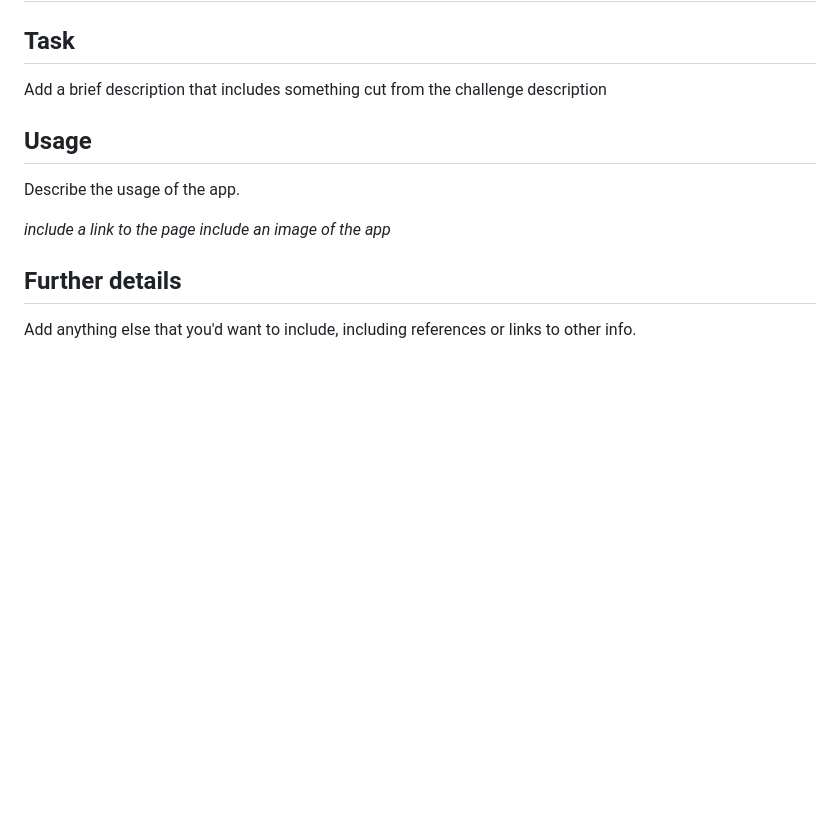
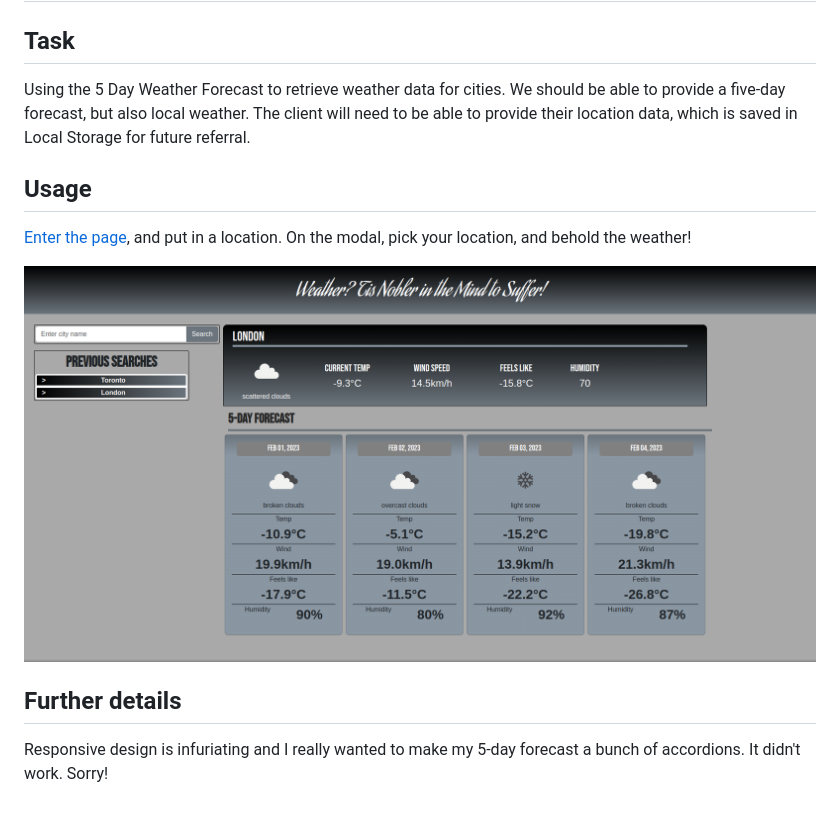
Before and after one commit to omgthegreenranger/weather-tis-nobler, a Markdown page: README.md, the part around the change. Rendered like a GitHub page; pictures changed too: assets/images/Screenshot.png (added); blank space fills up the shorter version.

Commit message:
Complete!

```diff
--- a/README.md
+++ b/README.md
@@ -2,15 +2,15 @@
 
 ## Task
 
-Add a brief description that includes something cut from the challenge description
+Using the 5 Day Weather Forecast to retrieve weather data for cities. We should be able to provide a five-day forecast, but also local weather. The client will need to be able to provide their location data, which is saved in Local Storage for future referral.
 
 ## Usage
 
-Describe the usage of the app.
+[Enter the page](https://omgthegreenranger.github.io/weather-tis-nobler/), and put in a location. On the modal, pick your location, and behold the weather!
 
-*include a link to the page*
-*include an image of the app*
+![Image!](/assets/images/Screenshot.png)
+
 
 ## Further details
 
-Add anything else that you'd want to include, including references or links to other info.
+Responsive design is infuriating and I really wanted to make my 5-day forecast a bunch of accordions. It didn't work. Sorry!
```
